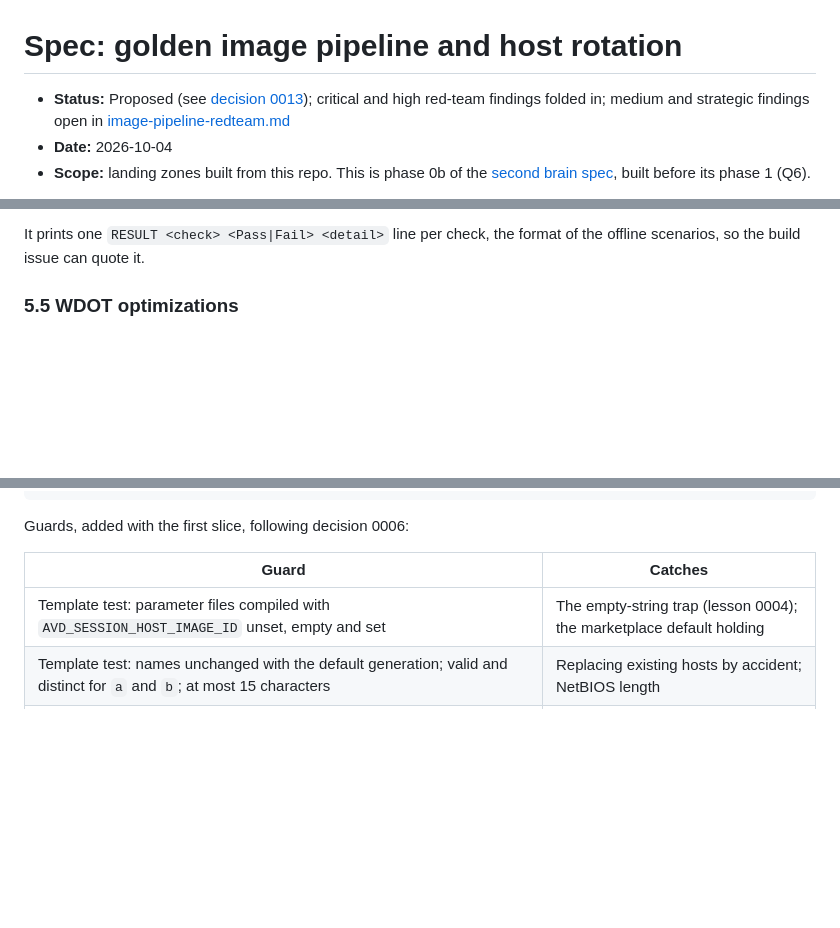
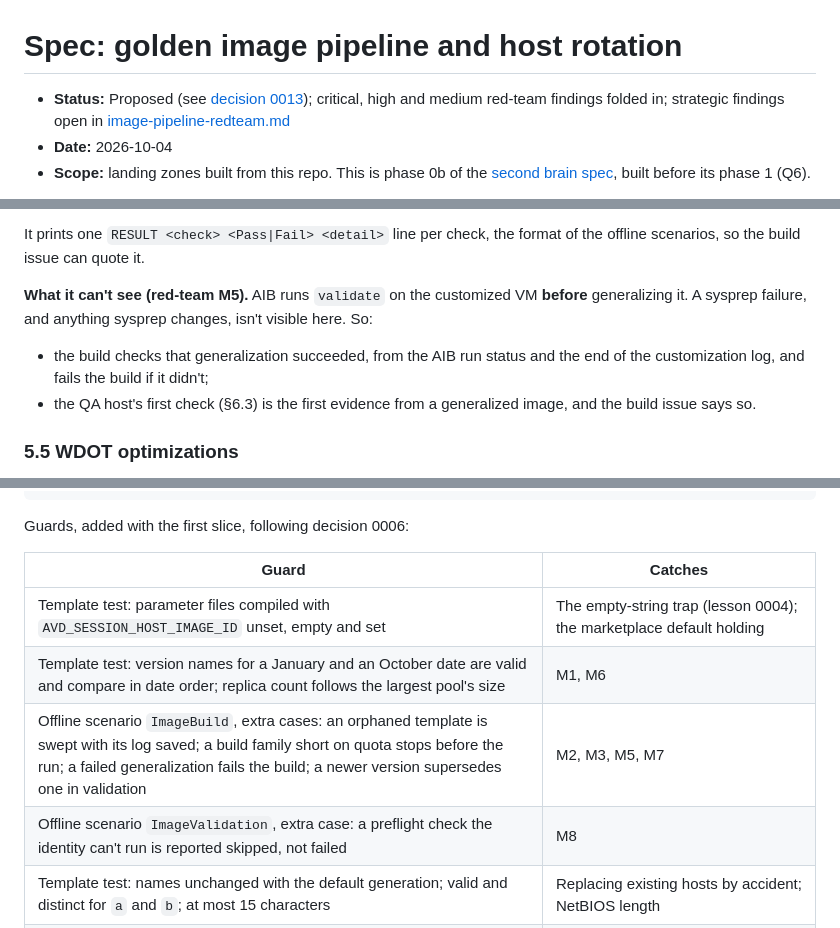
Before and after one commit to nickprignano/avd-landing-zone, a Markdown page: docs/image-pipeline-spec.md, 3 parts joined by grey strips. Drawn GitHub-style; blank space fills up the shorter version.

```diff
--- a/docs/image-pipeline-spec.md
+++ b/docs/image-pipeline-spec.md
@@ -1,6 +1,6 @@
 # Spec: golden image pipeline and host rotation
 
-- **Status:** Proposed (see [decision 0013](decisions/0013-image-pipeline.md)); critical and high red-team findings folded in; medium and strategic findings open in [image-pipeline-redteam.md](image-pipeline-redteam.md)
+- **Status:** Proposed (see [decision 0013](decisions/0013-image-pipeline.md)); critical, high and medium red-team findings folded in; strategic findings open in [image-pipeline-redteam.md](image-pipeline-redteam.md)
 - **Date:** 2026-10-04
 - **Scope:** landing zones built from this repo. This is phase 0b of the [second brain spec](second-brain-spec.md), built before its phase 1 (Q6).
 
@@ -173,6 +177,10 @@ AIB generalizes the VM (sysprep) after the last customizer, with its default dep
 - Windows and Microsoft 365 Apps automatic updates are off (§5.6).
 
 It prints one `RESULT <check> <Pass|Fail> <detail>` line per check, the format of the offline scenarios, so the build issue can quote it.
+
+**What it can't see (red-team M5).** AIB runs `validate` on the customized VM **before** generalizing it. A sysprep failure, and anything sysprep changes, isn't visible here. So:
+- the build checks that generalization succeeded, from the AIB run status and the end of the customization log, and fails the build if it didn't;
+- the QA host's first check (§6.3) is the first evidence from a generalized image, and the build issue says so.
 
 ### 5.5 WDOT optimizations
 
@@ -437,6 +446,9 @@ Guards, added with the first slice, following decision 0006:
 | Guard | Catches |
 |---|---|
 | Template test: parameter files compiled with `AVD_SESSION_HOST_IMAGE_ID` unset, empty and set | The empty-string trap (lesson 0004); the marketplace default holding |
+| Template test: version names for a January and an October date are valid and compare in date order; replica count follows the largest pool's size | M1, M6 |
+| Offline scenario `ImageBuild`, extra cases: an orphaned template is swept with its log saved; a build family short on quota stops before the run; a failed generalization fails the build; a newer version supersedes one in validation | M2, M3, M5, M7 |
+| Offline scenario `ImageValidation`, extra case: a preflight check the identity can't run is reported skipped, not failed | M8 |
 | Template test: names unchanged with the default generation; valid and distinct for `a` and `b`; at most 15 characters | Replacing existing hosts by accident; NetBIOS length |
 | Template test: the definition is V2 with `TrustedLaunch` and accelerated networking; replica storage is ZRS in a zoned region and LRS in one without zones | Trusted Launch deployment failures; lesson 0001 |
 | Template test: every customizer in the build template has a `sha256Checksum` and a `scriptUri` in the private `image-build` container | Unpinned scripts; GitHub fetches that fail for private forks (C4) |
```
Also changed, not shown: other parts of docs/image-pipeline-spec.md (+9 -4 lines), docs/image-pipeline-redteam.md (+10 -2 lines).
